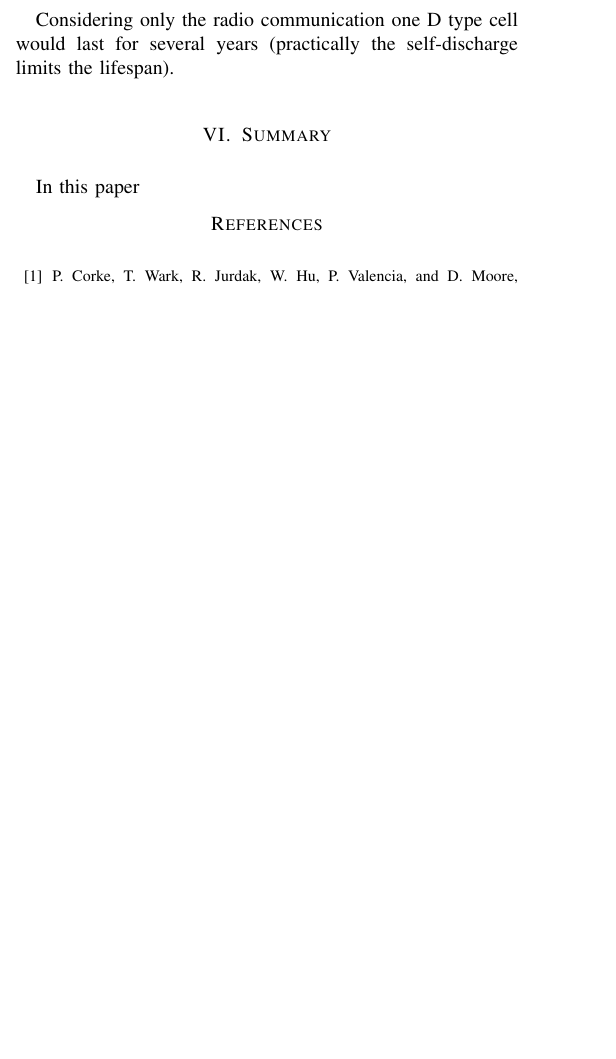
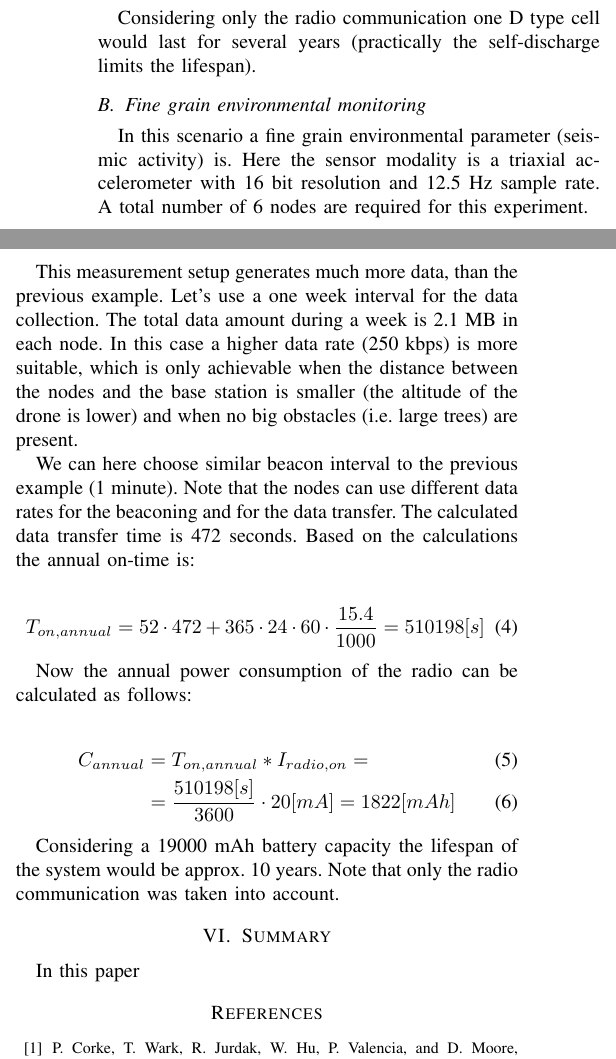
Before and after one commit to Antiemes/BUK_2023_Drone, a LaTeX paper (vg-up-dl-buk2023-drone.tex): part of one column of page 3 of 3 before the commit and two parts of the columns of page 3 of 4 after it, the two joined at a grey line, cut so that both start at the same text, the shorter picture padded with empty space. Compiled offline with pdfLaTeX; a missing font is replaced by an installed copy or a similar font; a LaTeX package or settings file that is missing is left out.

Commit message:
Calculations

```diff
--- a/vg-up-dl-buk2023-drone.tex
+++ b/vg-up-dl-buk2023-drone.tex
@@ -301,6 +301,39 @@ follows:
 Considering only the radio communication one D type cell would last for
 several years (practically the self-discharge limits the lifespan).
 
+\subsection{Fine grain environmental monitoring}
+
+In this scenario a fine grain environmental parameter (seismic activity) is. Here the
+sensor modality is a triaxial accelerometer with 16 bit resolution and 12.5 Hz
+sample rate. A total number of 6 nodes are required for this experiment.
+
+This measurement setup generates much more data, than the previous example. Let's
+use a one week interval for the data collection. The total data amount during
+a week is 2.1 MB in each node. In this case a higher data rate (250 kbps) is more
+suitable, which is only achievable when the distance between the nodes and the
+base station is smaller (the altitude of the drone is lower) and when no big
+obstacles (i.e. large trees) are present.
+
+We can here choose similar beacon interval to the previous example (1 minute). Note
+that the nodes can use different data rates for the beaconing and for the
+data transfer. The calculated data transfer time is 472 seconds. Based on
+the calculations the annual on-time is:
+
+\begin{equation}
+    T_{on,annual} = 52 \cdot 472 + 365 \cdot 24 \cdot 60 \cdot \frac{15.4}{1000} = 510198 [s]
+\end{equation}
+
+Now the annual power consumption of the radio can be calculated as
+follows:
+
+\begin{align}
+    C_{annual} &= T_{on,annual} * I_{radio,on} = \\
+     &= \frac{510198 [s]}{3600} \cdot 20 [mA] = 1822 [mAh]
+\end{align}
+
+Considering a 19000 mAh battery capacity the lifespan of the system would
+be approx. 10 years. Note that only the radio communication was taken into account.
+
 \section{Summary}
 
 In this paper
```
